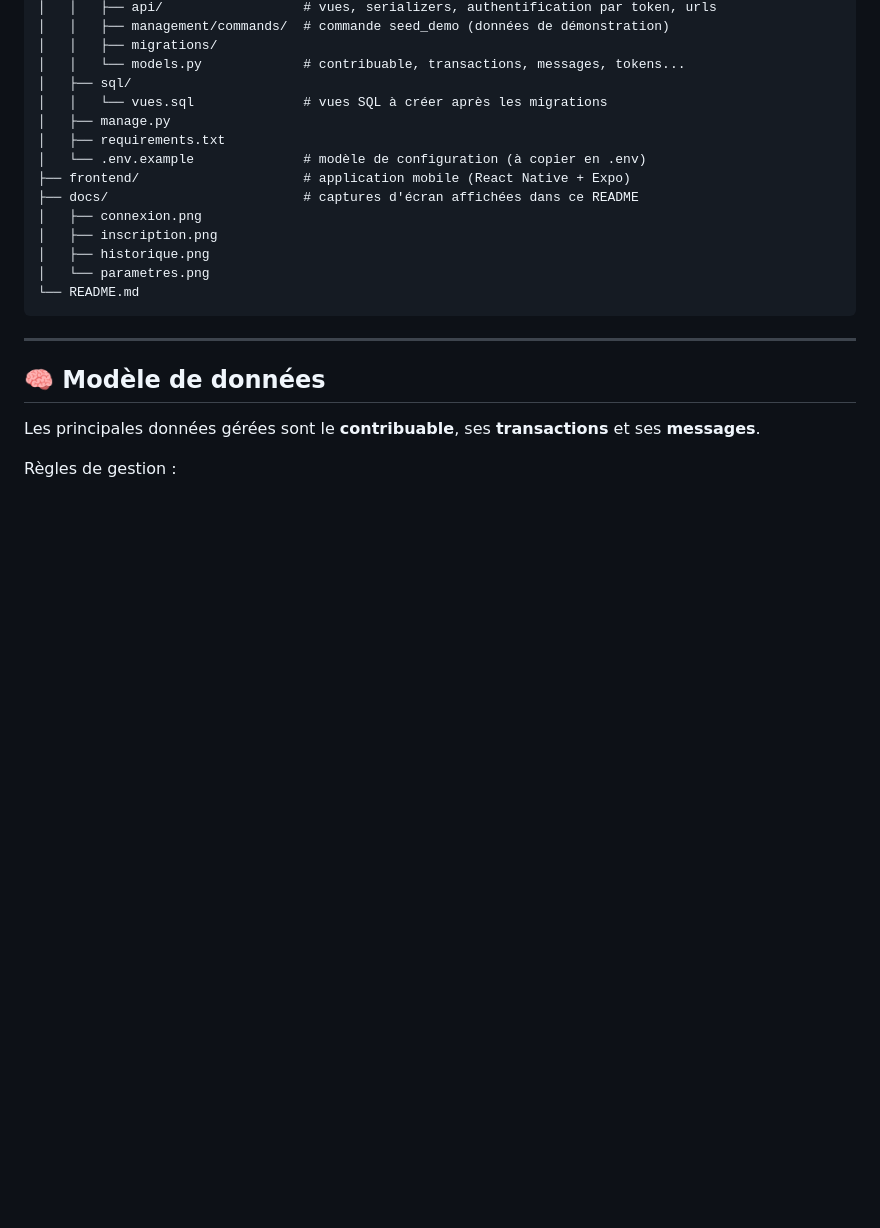
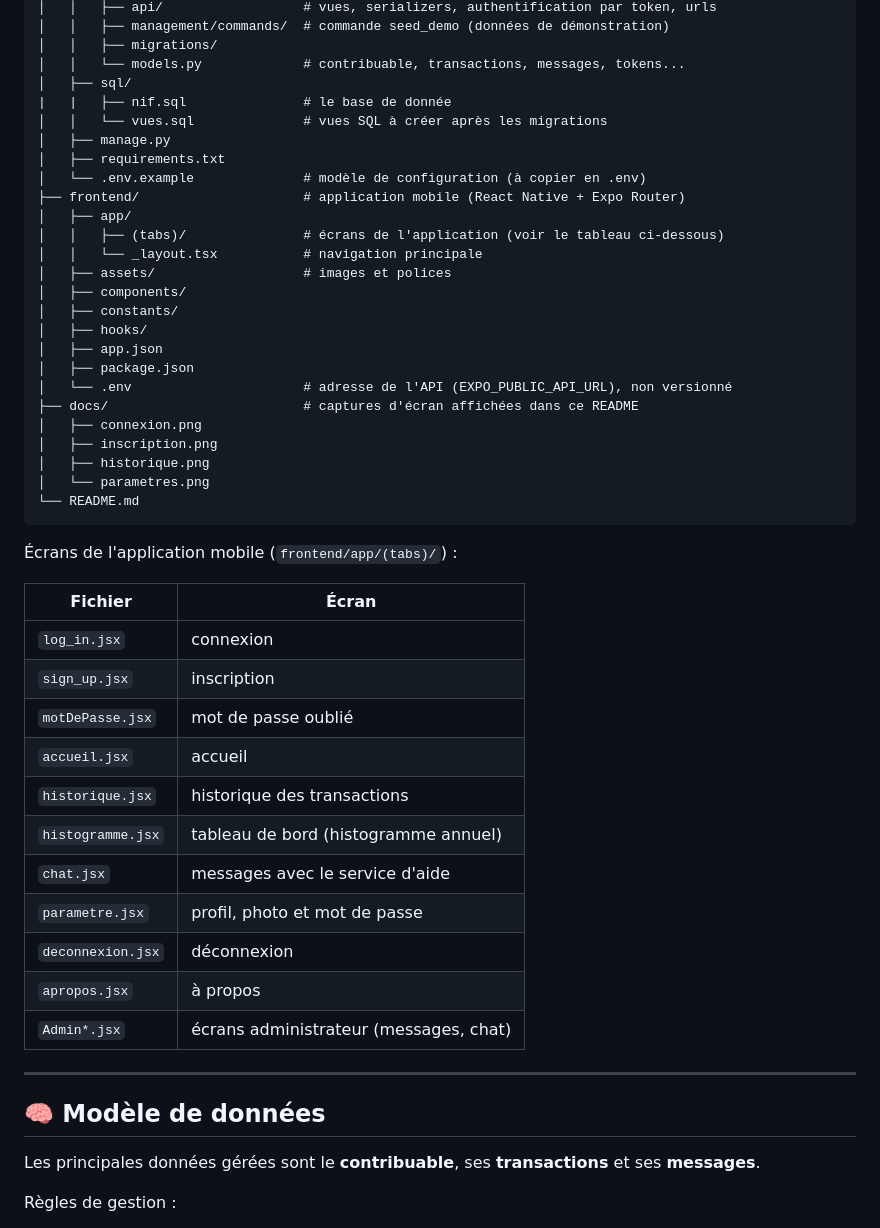
Before and after one commit to Ranto-nyaina/Immatriculation_fiscale_en_ligne, a Markdown page: README.md, the part around one of its changes. GitHub-like rendering; blank space fills up the shorter version.

Commit message:
Update images and descriptions in README.md

````diff
--- a/README.md
+++ b/README.md
@@ -113,11 +113,22 @@ apk-prenif/
 │   │   ├── migrations/
 │   │   └── models.py             # contribuable, transactions, messages, tokens...
 │   ├── sql/
+|   |   ├── nif.sql               # le base de donnée
 │   │   └── vues.sql              # vues SQL à créer après les migrations
 │   ├── manage.py
 │   ├── requirements.txt
 │   └── .env.example              # modèle de configuration (à copier en .env)
-├── frontend/                     # application mobile (React Native + Expo)
+├── frontend/                     # application mobile (React Native + Expo Router)
+│   ├── app/
+│   │   ├── (tabs)/               # écrans de l'application (voir le tableau ci-dessous)
+│   │   └── _layout.tsx           # navigation principale
+│   ├── assets/                   # images et polices
+│   ├── components/
+│   ├── constants/
+│   ├── hooks/
+│   ├── app.json
+│   ├── package.json
+│   └── .env                      # adresse de l'API (EXPO_PUBLIC_API_URL), non versionné
 ├── docs/                         # captures d'écran affichées dans ce README
 │   ├── connexion.png
 │   ├── inscription.png
@@ -125,6 +136,22 @@ apk-prenif/
 │   └── parametres.png
 └── README.md
 ```
+
+Écrans de l'application mobile (`frontend/app/(tabs)/`) :
+
+| Fichier | Écran |
+|---|---|
+| `log_in.jsx` | connexion |
+| `sign_up.jsx` | inscription |
+| `motDePasse.jsx` | mot de passe oublié |
+| `accueil.jsx` | accueil |
+| `historique.jsx` | historique des transactions |
+| `histogramme.jsx` | tableau de bord (histogramme annuel) |
+| `chat.jsx` | messages avec le service d'aide |
+| `parametre.jsx` | profil, photo et mot de passe |
+| `deconnexion.jsx` | déconnexion |
+| `apropos.jsx` | à propos |
+| `Admin*.jsx` | écrans administrateur (messages, chat) |
 
 ---
 
````
Also changed, not shown: other parts of README.md (+3 -3 lines).
